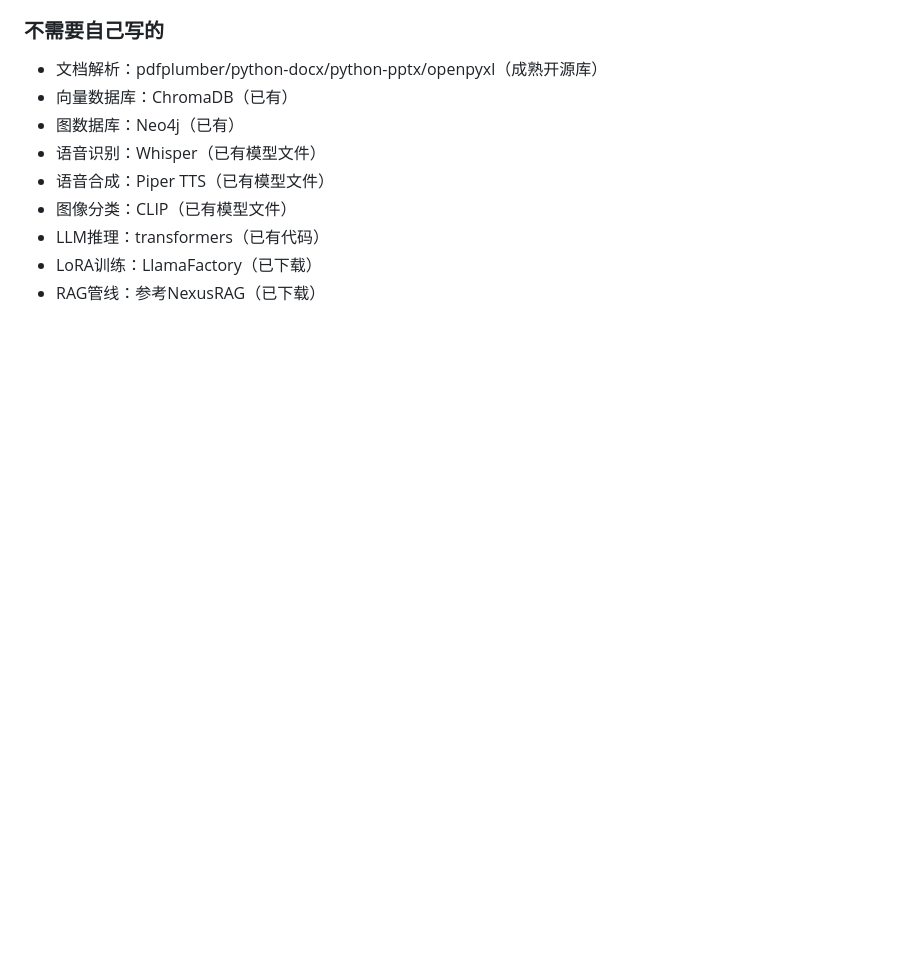
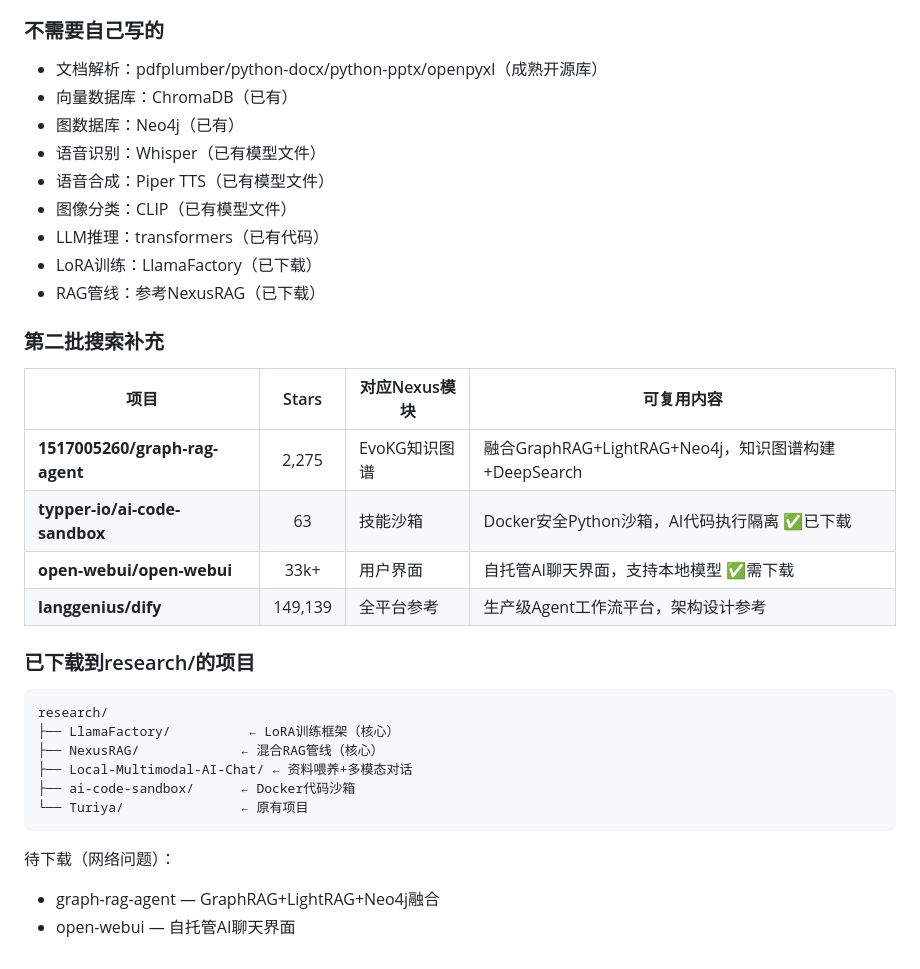
Before and after one commit to usetiantian/zhangkai, a Markdown page: PROJECT_NEXUS.md, the part around the change. GitHub-like rendering; blank space fills up the shorter version.

Commit message:
开源调研完成: 5项目已下载 | code-sandbox+graph-rag-agent+Dify

````diff
--- a/PROJECT_NEXUS.md
+++ b/PROJECT_NEXUS.md
@@ -817,3 +817,27 @@ Step 5: 写心跳记录 → HEARTBEAT.md
 - LLM推理：transformers（已有代码）
 - LoRA训练：LlamaFactory（已下载）
 - RAG管线：参考NexusRAG（已下载）
+
+### 第二批搜索补充
+
+| 项目 | Stars | 对应Nexus模块 | 可复用内容 |
+|------|:--:|------|------|
+| **1517005260/graph-rag-agent** | 2,275 | EvoKG知识图谱 | 融合GraphRAG+LightRAG+Neo4j，知识图谱构建+DeepSearch |
+| **typper-io/ai-code-sandbox** | 63 | 技能沙箱 | Docker安全Python沙箱，AI代码执行隔离 ✅已下载 |
+| **open-webui/open-webui** | 33k+ | 用户界面 | 自托管AI聊天界面，支持本地模型 ✅需下载 |
+| **langgenius/dify** | 149,139 | 全平台参考 | 生产级Agent工作流平台，架构设计参考 |
+
+### 已下载到research/的项目
+
+```
+research/
+├── LlamaFactory/          ← LoRA训练框架（核心）
+├── NexusRAG/             ← 混合RAG管线（核心）
+├── Local-Multimodal-AI-Chat/ ← 资料喂养+多模态对话
+├── ai-code-sandbox/      ← Docker代码沙箱
+└── Turiya/               ← 原有项目
+```
+
+待下载（网络问题）：
+- graph-rag-agent — GraphRAG+LightRAG+Neo4j融合
+- open-webui — 自托管AI聊天界面
````
